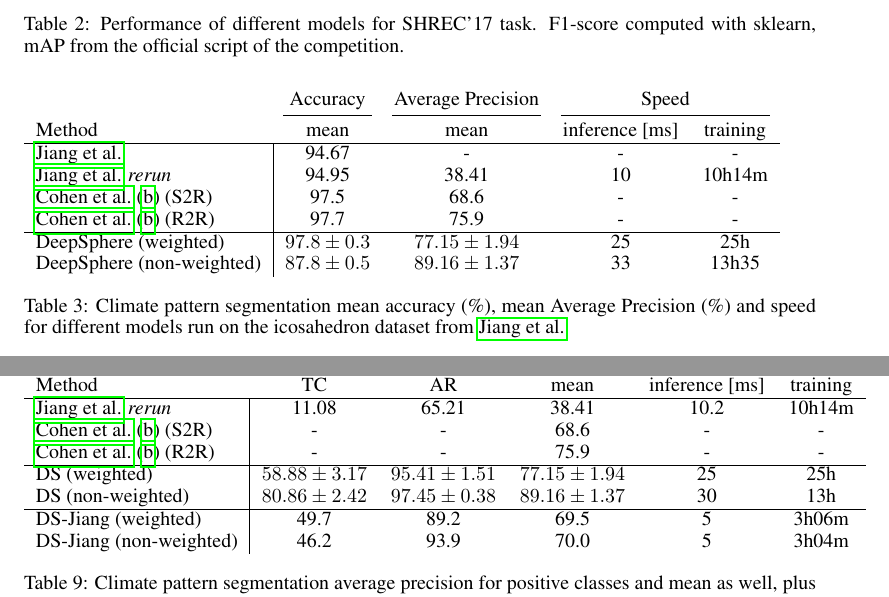
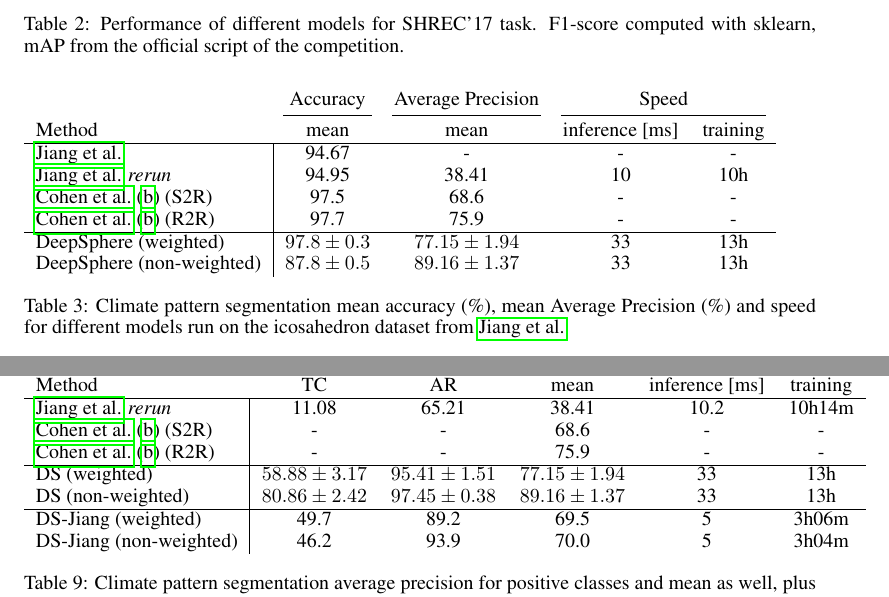
Before and after one commit to deepsphere/paper-deepsphere-iclr2020, a LaTeX paper (main.tex): two parts of pages 5 and 13 of 15, joined at a grey line, cut so that both start at the same text. Compiled offline with pdfLaTeX.

Commit message:
Updates from Overleaf

```diff
--- a/main.tex
+++ b/main.tex
@@ -246,13 +246,13 @@ Show: \\
 	\multicolumn{1}{l}{Method} & mean & mean & inference [ms] & training \\ \hline
 	%Mudigonda et al. & 97 & 74 & 65 & 78.67 & - & - & - \\
 	\cite{jiang_spherical_2019} & 94.67 & - & - & -\\
-	\cite{jiang_spherical_2019} \emph{rerun} & 94.95 & 38.41 & 10 & 10h14m\\
+	\cite{jiang_spherical_2019} \emph{rerun} & 94.95 & 38.41 & 10 & 10h\\
 	% 328'339
 	\cite{cohen_gauge_2019} (S2R) & 97.5 & 68.6 & - & -\\
 	\cite{cohen_gauge_2019} (R2R) & 97.7 & 75.9 & - & -\\ \hline
 	% unknown
-	DeepSphere (weighted) & $97.8\pm 0.3$ & $77.15\pm 1.94$ & 25 & 25h \\
-	DeepSphere (non-weighted) & $87.8\pm 0.5$ & $89.16\pm 1.37$ & 33 & 13h35\\
+	DeepSphere (weighted) & $97.8\pm 0.3$ & $77.15\pm 1.94$ & 33 & 13h \\
+	DeepSphere (non-weighted) & $87.8\pm 0.5$ & $89.16\pm 1.37$ & 33 & 13h\\
 	% 12'926'432
 	\end{tabular}
 	\caption{Climate pattern segmentation mean accuracy (\%), mean Average Precision (\%) and speed for different models run on the icosahedron dataset from \cite{jiang_spherical_2019}}
@@ -602,8 +602,8 @@ and AR classes plus mean accuracy.}
         % 328'339
         \cite{cohen_gauge_2019} (S2R) & - & -& 68.6 & - & - \\
         \cite{cohen_gauge_2019} (R2R) & - & -& 75.9 & - & -\\ \hline
-        DS (weighted) & $58.88\pm 3.17$ & $95.41\pm 1.51$ & $77.15\pm 1.94$ & 25 & 25h \\
-        DS (non-weighted) & $80.86\pm 2.42$ & $97.45\pm 0.38$ & $89.16\pm 1.37$ & 30 & 13h \\ \hline
+        DS (weighted) & $58.88\pm 3.17$ & $95.41\pm 1.51$ & $77.15\pm 1.94$ & 33 & 13h \\
+        DS (non-weighted) & $80.86\pm 2.42$ & $97.45\pm 0.38$ & $89.16\pm 1.37$ & 33 & 13h \\ \hline
         % 12'926'432
         DS-Jiang (weighted) & 49.7 & 89.2 & 69.5 & 5 & 3h06m\\
         DS-Jiang (non-weighted) & 46.2 & 93.9 & 70.0 & 5 & 3h04m
```
